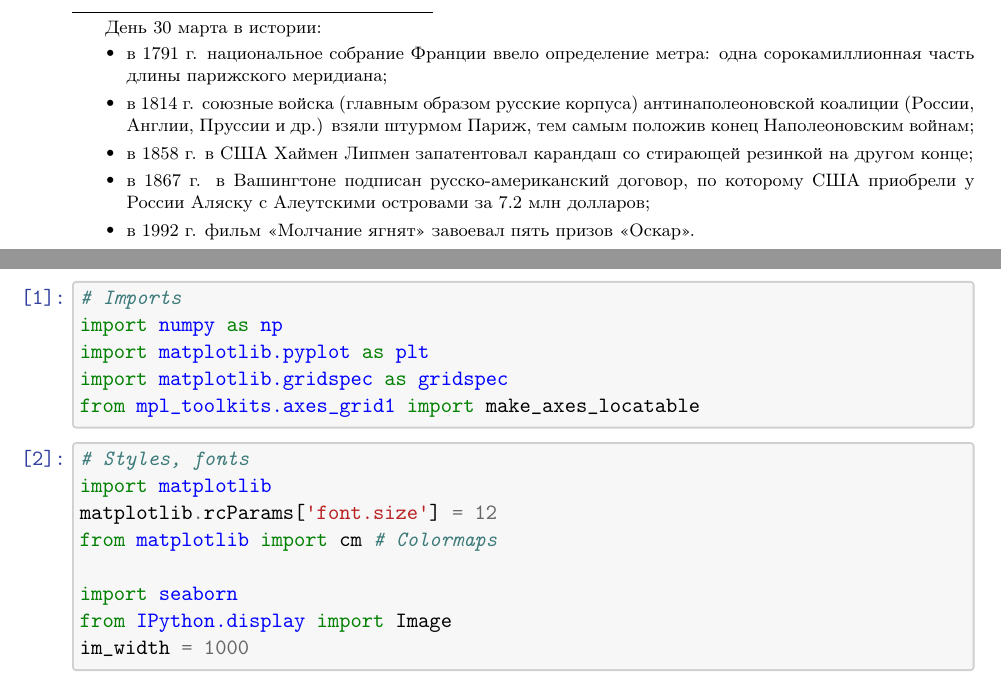
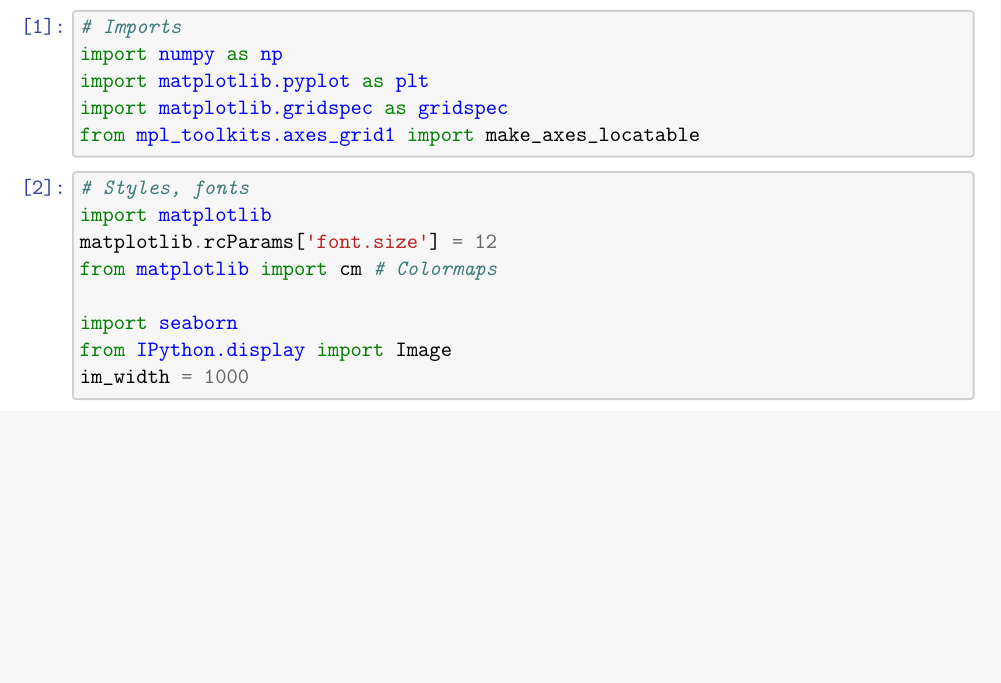
Before and after one commit to aa-savelyev/DaOptSm, a LaTeX document (2.PT/latex/06.CondExpect/06.CondExpect.tex): two parts of pages 1 and 2 of 12 before the commit and part of page 2 of 13 after it, the two joined at a grey line, cut at the place of the change, the shorter picture padded with empty space. Compiled offline with pdfLaTeX.

```diff
--- a/2.PT/latex/06.CondExpect/06.CondExpect.tex
+++ b/2.PT/latex/06.CondExpect/06.CondExpect.tex
@@ -400,17 +400,17 @@
   \thispagestyle{empty}
   \tableofcontents
 
-  \let\thefootnote\relax\footnote{
-    \textit{День 30 марта в истории:
-      \begin{itemize}[topsep=2pt,itemsep=1pt]
-        \item в 1791 г. национальное собрание Франции ввело определение метра: одна сорокамиллионная часть длины парижского меридиана;
-        \item в 1814 г. союзные войска (главным образом русские корпуса) антинаполеоновской коалиции (России, Англии, Пруссии и др.) взяли штурмом Париж, тем самым положив конец Наполеоновским войнам;
-        \item в 1858 г. в США Хаймен Липмен запатентовал карандаш со стирающей резинкой на другом конце;
-        \item в 1867 г. в Вашингтоне подписан русско-американский договор, по которому США приобрели у России Аляску с Алеутскими островами за 7.2 млн долларов;
-        \item в 1992 г. фильм «Молчание ягнят» завоевал пять призов <<Оскар>>.
-      \end{itemize}
-    }
-  }
+%  \let\thefootnote\relax\footnote{
+%    \textit{День 30 марта в истории:
+%      \begin{itemize}[topsep=2pt,itemsep=1pt]
+%        \item в 1791 г. национальное собрание Франции ввело определение метра: одна сорокамиллионная часть длины парижского меридиана;
+%        \item в 1814 г. союзные войска (главным образом русские корпуса) антинаполеоновской коалиции (России, Англии, Пруссии и др.) взяли штурмом Париж, тем самым положив конец Наполеоновским войнам;
+%        \item в 1858 г. в США Хаймен Липмен запатентовал карандаш со стирающей резинкой на другом конце;
+%        \item в 1867 г. в Вашингтоне подписан русско-американский договор, по которому США приобрели у России Аляску с Алеутскими островами за 7.2 млн долларов;
+%        \item в 1992 г. фильм «Молчание ягнят» завоевал пять призов <<Оскар>>.
+%      \end{itemize}
+%    }
+%  }
   \newpage
 
 
```
Also changed, not shown: 2.PT/latex/05.GaussianVar/output_13_0.pdf (added), 2.PT/latex/05.GaussianVar/output_16_0.pdf (added), 2.PT/latex/05.GaussianVar/output_35_0.pdf (added), 2.PT/latex/05.GaussianVar/output_43_0.pdf (added), 2.PT/latex/05.GaussianVar/output_47_0.pdf (added), 2.PT/latex/05.GaussianVar/output_49_0.pdf (added), 2.PT/latex/06.CondExpect/output_19_0.pdf (added), 2.PT/latex/06.CondExpect/output_23_0.pdf (added), 2.PT/latex/06.CondExpect/output_38_0.pdf (added), 2.PT/latex/06.CondExpect/output_42_0.pdf (added), 2.PT/latex/ToC/DaOptSm_toc_2.pdf (added), 1 other file.
